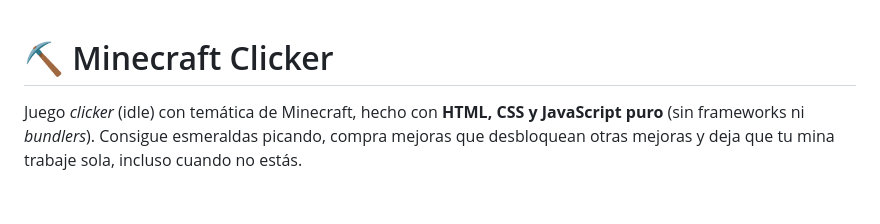
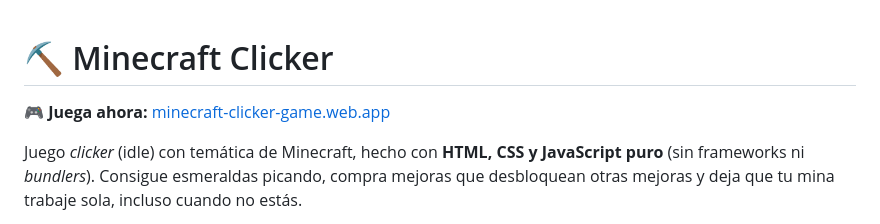
Before and after one commit to CapitanSolnan/Minecraft-Clicker, a Markdown page: README.md, the part around the change. Rendered like a GitHub page; blank space fills up the shorter version.

Commit message:
Update README with game link
Added a link to play the Minecraft Clicker game.

```diff
--- a/README.md
+++ b/README.md
@@ -1,4 +1,6 @@
 # ⛏️ Minecraft Clicker
+
+🎮 **Juega ahora:** [minecraft-clicker-game.web.app](https://minecraft-clicker-game.web.app/)
 
 Juego *clicker* (idle) con temática de Minecraft, hecho con **HTML, CSS y JavaScript puro** (sin frameworks ni *bundlers*). Consigue esmeraldas picando, compra mejoras que desbloquean otras mejoras y deja que tu mina trabaje sola, incluso cuando no estás.
 
```
